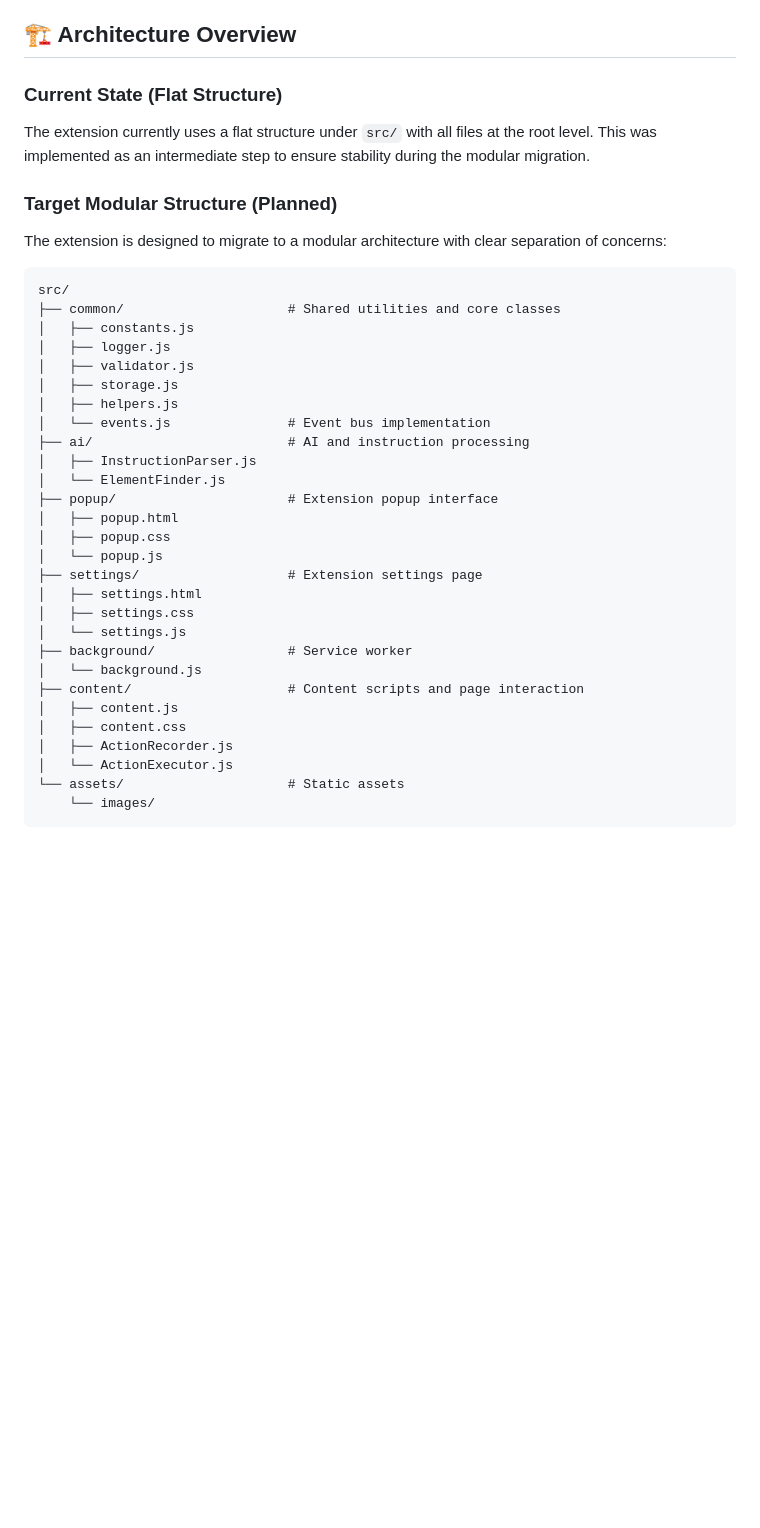
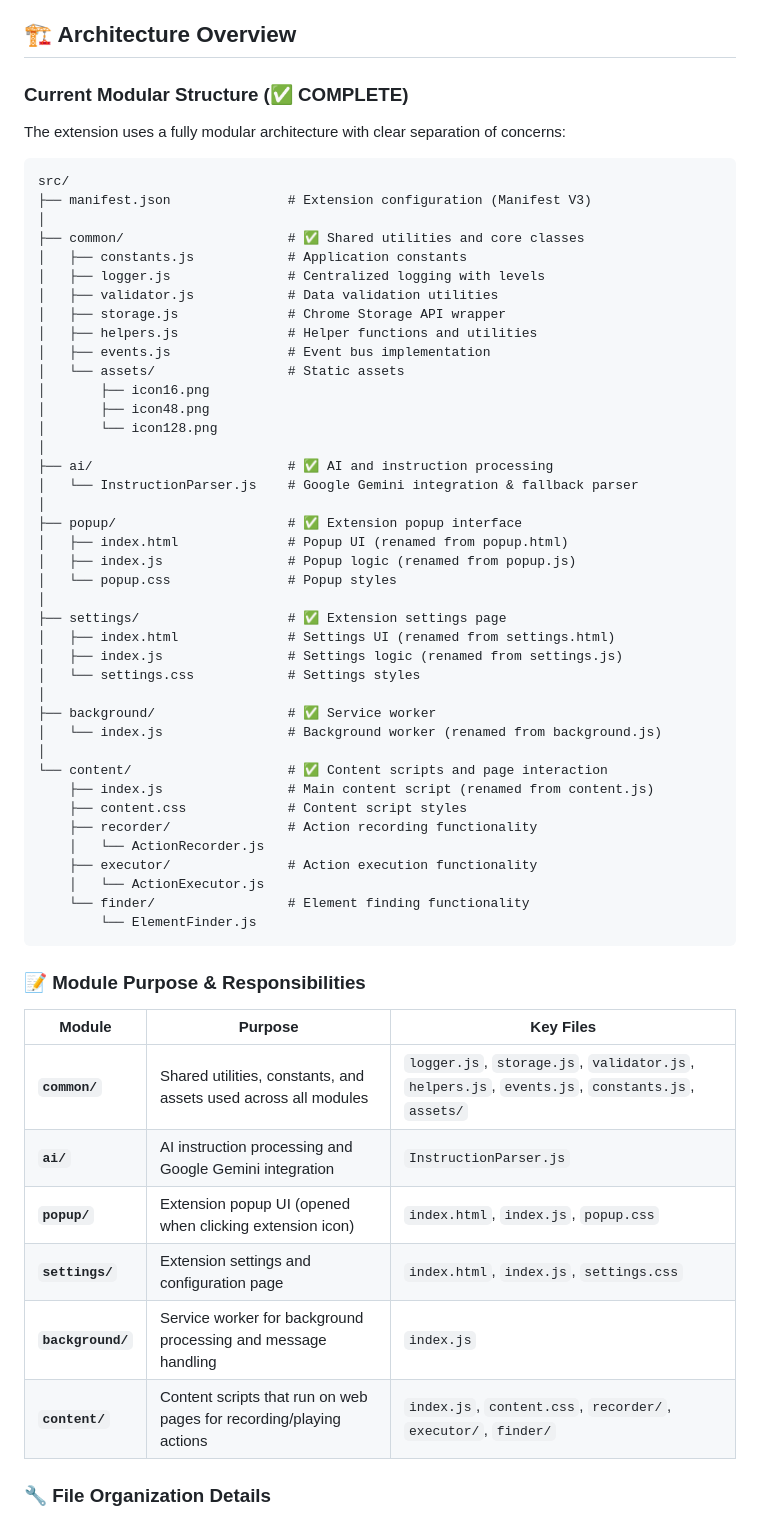
Before and after one commit to crosspostly/ai_clicker, a Markdown page: README.md, the part around one of its changes. Drawn GitHub-style; blank space fills up the shorter version.

````diff
--- a/README.md
+++ b/README.md
@@ -27,39 +27,62 @@ A powerful Chrome browser extension for automating web actions using Google Gemi
 
 ## 🏗️ Architecture Overview
 
-### Current State (Flat Structure)
-The extension currently uses a flat structure under `src/` with all files at the root level. This was implemented as an intermediate step to ensure stability during the modular migration.
-
-### Target Modular Structure (Planned)
-The extension is designed to migrate to a modular architecture with clear separation of concerns:
+### Current Modular Structure (✅ COMPLETE)
+The extension uses a fully modular architecture with clear separation of concerns:
 
 ```
 src/
-├── common/                     # Shared utilities and core classes
-│   ├── constants.js
-│   ├── logger.js
-│   ├── validator.js
-│   ├── storage.js
-│   ├── helpers.js
-│   └── events.js               # Event bus implementation
-├── ai/                         # AI and instruction processing
-│   ├── InstructionParser.js
-│   └── ElementFinder.js
-├── popup/                      # Extension popup interface
-│   ├── popup.html
-│   ├── popup.css
-│   └── popup.js
-├── settings/                   # Extension settings page
-│   ├── settings.html
-│   ├── settings.css
-│   └── settings.js
-├── background/                 # Service worker
-│   └── background.js
-├── content/                    # Content scripts and page interaction
-│   ├── content.js
-│   ├── content.css
-│   ├── ActionRecorder.js
-│   └── ActionExecutor.js
-└── assets/                     # Static assets
-    └── images/
+├── manifest.json               # Extension configuration (Manifest V3)
+│
+├── common/                     # ✅ Shared utilities and core classes
+│   ├── constants.js            # Application constants
+│   ├── logger.js               # Centralized logging with levels
+│   ├── validator.js            # Data validation utilities
+│   ├── storage.js              # Chrome Storage API wrapper
+│   ├── helpers.js              # Helper functions and utilities
+│   ├── events.js               # Event bus implementation
+│   └── assets/                 # Static assets
+│       ├── icon16.png
+│       ├── icon48.png
+│       └── icon128.png
+│
+├── ai/                         # ✅ AI and instruction processing
+│   └── InstructionParser.js    # Google Gemini integration & fallback parser
+│
+├── popup/                      # ✅ Extension popup interface
+│   ├── index.html              # Popup UI (renamed from popup.html)
+│   ├── index.js                # Popup logic (renamed from popup.js)
+│   └── popup.css               # Popup styles
+│
+├── settings/                   # ✅ Extension settings page
+│   ├── index.html              # Settings UI (renamed from settings.html)
+│   ├── index.js                # Settings logic (renamed from settings.js)
+│   └── settings.css            # Settings styles
+│
+├── background/                 # ✅ Service worker
+│   └── index.js                # Background worker (renamed from background.js)
+│
+└── content/                    # ✅ Content scripts and page interaction
+    ├── index.js                # Main content script (renamed from content.js)
+    ├── content.css             # Content script styles
+    ├── recorder/               # Action recording functionality
+    │   └── ActionRecorder.js
+    ├── executor/               # Action execution functionality
+    │   └── ActionExecutor.js
+    └── finder/                 # Element finding functionality
+        └── ElementFinder.js
 ```
+
+### 📝 Module Purpose & Responsibilities
+
+| Module | Purpose | Key Files |
+|--------|---------|-----------|
+| **`common/`** | Shared utilities, constants, and assets used across all modules | `logger.js`, `storage.js`, `validator.js`, `helpers.js`, `events.js`, `constants.js`, `assets/` |
+| **`ai/`** | AI instruction processing and Google Gemini integration | `InstructionParser.js` |
+| **`popup/`** | Extension popup UI (opened when clicking extension icon) | `index.html`, `index.js`, `popup.css` |
+| **`settings/`** | Extension settings and configuration page | `index.html`, `index.js`, `settings.css` |
+| **`background/`** | Service worker for background processing and message handling | `index.js` |
+| **`content/`** | Content scripts that run on web pages for recording/playing actions | `index.js`, `content.css`, `recorder/`, `executor/`, `finder/` |
+
+### 🔧 File Organization Details
+
````
Also changed, not shown: other parts of README.md (+76 -39 lines).
